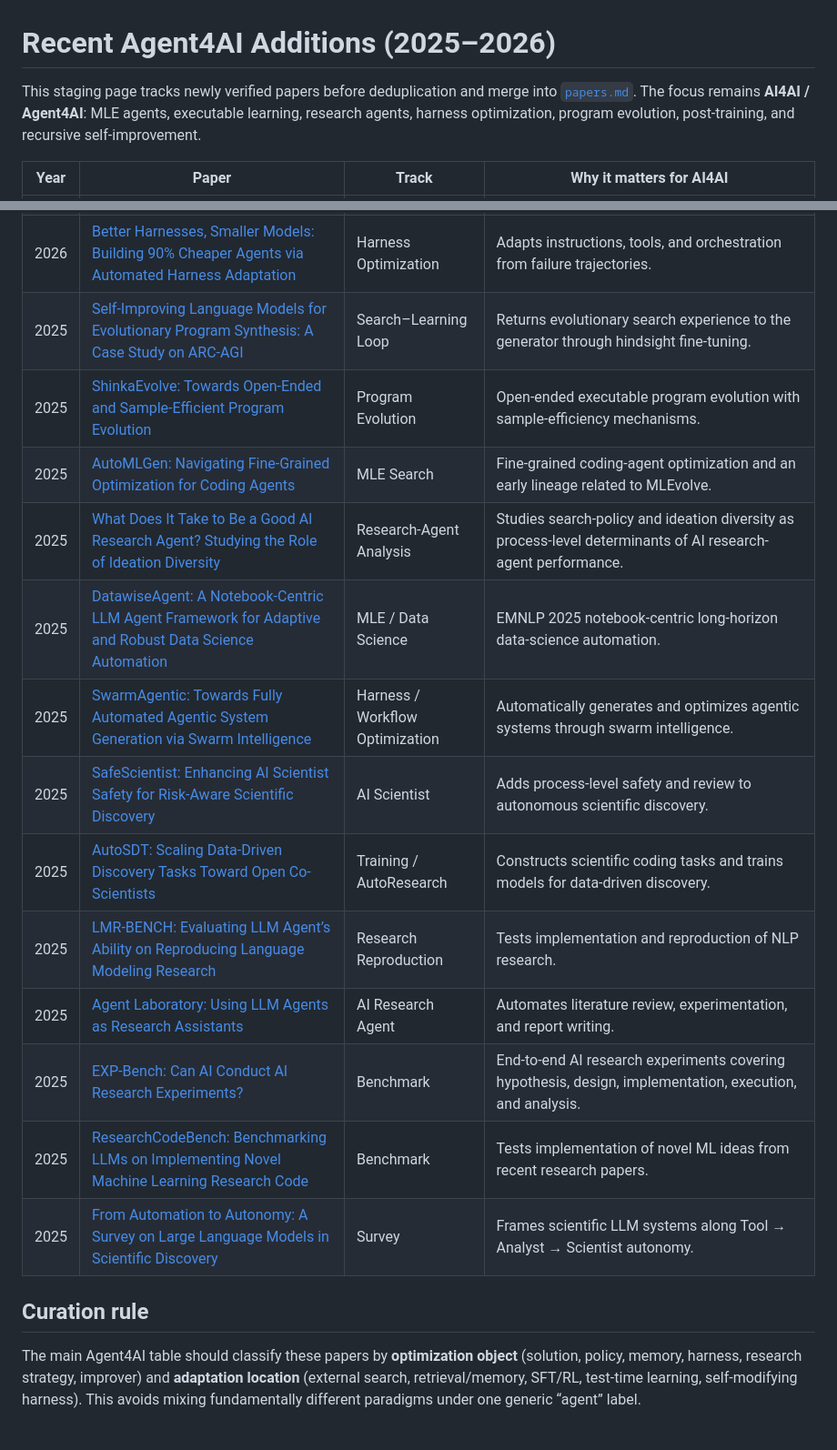
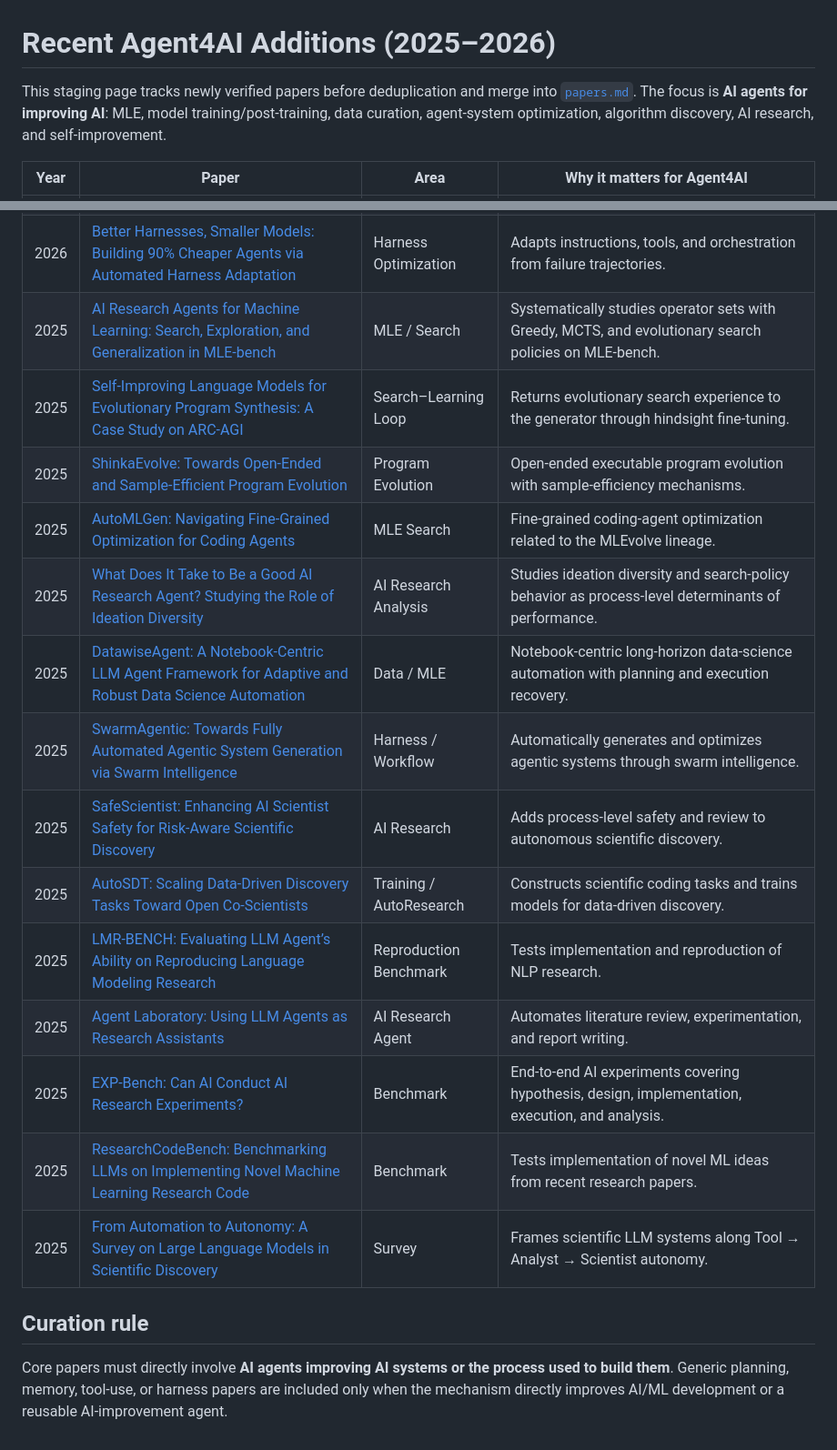
Before and after one commit to Meaw0415/Awsome-AI4AI, a Markdown page: agent4ai/recent.md, 2 parts joined by grey strips. Shown at 91% size. Drawn GitHub-style.

Commit message:
Add recent Agent4AI papers on post-training, data curation, and harness optimization

```diff
--- a/agent4ai/recent.md
+++ b/agent4ai/recent.md
@@ -1,6 +1,6 @@
 # Recent Agent4AI Additions (2025–2026)
 
-This staging page tracks newly verified papers before deduplication and merge into [`papers.md`](papers.md). The focus remains **AI4AI / Agent4AI**: MLE agents, executable learning, research agents, harness optimization, program evolution, post-training, and recursive self-improvement.
+This staging page tracks newly verified papers before deduplication and merge into [`papers.md`](papers.md). The focus is **AI agents for improving AI**: MLE, model training/post-training, data curation, agent-system optimization, algorithm discovery, AI research, and self-improvement.
 
-| Year | Paper | Track | Why it matters for AI4AI |
+| Year | Paper | Area | Why it matters for Agent4AI |
 |:---:|---|---|---|
@@ -23,18 +31,19 @@ This staging page tracks newly verified papers before deduplication and merge in
 | 2026 | [Better Harnesses, Smaller Models: Building 90% Cheaper Agents via Automated Harness Adaptation](https://arxiv.org/abs/2607.08938) | Harness Optimization | Adapts instructions, tools, and orchestration from failure trajectories. |
+| 2025 | [AI Research Agents for Machine Learning: Search, Exploration, and Generalization in MLE-bench](https://arxiv.org/abs/2507.02554) | MLE / Search | Systematically studies operator sets with Greedy, MCTS, and evolutionary search policies on MLE-bench. |
 | 2025 | [Self-Improving Language Models for Evolutionary Program Synthesis: A Case Study on ARC-AGI](https://arxiv.org/abs/2507.14172) | Search–Learning Loop | Returns evolutionary search experience to the generator through hindsight fine-tuning. |
 | 2025 | [ShinkaEvolve: Towards Open-Ended and Sample-Efficient Program Evolution](https://arxiv.org/abs/2509.19349) | Program Evolution | Open-ended executable program evolution with sample-efficiency mechanisms. |
-| 2025 | [AutoMLGen: Navigating Fine-Grained Optimization for Coding Agents](https://arxiv.org/abs/2510.08511) | MLE Search | Fine-grained coding-agent optimization and an early lineage related to MLEvolve. |
-| 2025 | [What Does It Take to Be a Good AI Research Agent? Studying the Role of Ideation Diversity](https://arxiv.org/abs/2511.15593) | Research-Agent Analysis | Studies search-policy and ideation diversity as process-level determinants of AI research-agent performance. |
-| 2025 | [DatawiseAgent: A Notebook-Centric LLM Agent Framework for Adaptive and Robust Data Science Automation](https://aclanthology.org/2025.emnlp-main.58/) | MLE / Data Science | EMNLP 2025 notebook-centric long-horizon data-science automation. |
-| 2025 | [SwarmAgentic: Towards Fully Automated Agentic System Generation via Swarm Intelligence](https://aclanthology.org/2025.emnlp-main.93/) | Harness / Workflow Optimization | Automatically generates and optimizes agentic systems through swarm intelligence. |
-| 2025 | [SafeScientist: Enhancing AI Scientist Safety for Risk-Aware Scientific Discovery](https://aclanthology.org/2025.emnlp-main.116/) | AI Scientist | Adds process-level safety and review to autonomous scientific discovery. |
+| 2025 | [AutoMLGen: Navigating Fine-Grained Optimization for Coding Agents](https://arxiv.org/abs/2510.08511) | MLE Search | Fine-grained coding-agent optimization related to the MLEvolve lineage. |
+| 2025 | [What Does It Take to Be a Good AI Research Agent? Studying the Role of Ideation Diversity](https://arxiv.org/abs/2511.15593) | AI Research Analysis | Studies ideation diversity and search-policy behavior as process-level determinants of performance. |
+| 2025 | [DatawiseAgent: A Notebook-Centric LLM Agent Framework for Adaptive and Robust Data Science Automation](https://aclanthology.org/2025.emnlp-main.58/) | Data / MLE | Notebook-centric long-horizon data-science automation with planning and execution recovery. |
+| 2025 | [SwarmAgentic: Towards Fully Automated Agentic System Generation via Swarm Intelligence](https://aclanthology.org/2025.emnlp-main.93/) | Harness / Workflow | Automatically generates and optimizes agentic systems through swarm intelligence. |
+| 2025 | [SafeScientist: Enhancing AI Scientist Safety for Risk-Aware Scientific Discovery](https://aclanthology.org/2025.emnlp-main.116/) | AI Research | Adds process-level safety and review to autonomous scientific discovery. |
 | 2025 | [AutoSDT: Scaling Data-Driven Discovery Tasks Toward Open Co-Scientists](https://aclanthology.org/2025.emnlp-main.1546/) | Training / AutoResearch | Constructs scientific coding tasks and trains models for data-driven discovery. |
-| 2025 | [LMR-BENCH: Evaluating LLM Agent’s Ability on Reproducing Language Modeling Research](https://aclanthology.org/2025.emnlp-main.314/) | Research Reproduction | Tests implementation and reproduction of NLP research. |
+| 2025 | [LMR-BENCH: Evaluating LLM Agent’s Ability on Reproducing Language Modeling Research](https://aclanthology.org/2025.emnlp-main.314/) | Reproduction Benchmark | Tests implementation and reproduction of NLP research. |
 | 2025 | [Agent Laboratory: Using LLM Agents as Research Assistants](https://aclanthology.org/2025.findings-emnlp.320/) | AI Research Agent | Automates literature review, experimentation, and report writing. |
-| 2025 | [EXP-Bench: Can AI Conduct AI Research Experiments?](https://arxiv.org/abs/2505.24785) | Benchmark | End-to-end AI research experiments covering hypothesis, design, implementation, execution, and analysis. |
+| 2025 | [EXP-Bench: Can AI Conduct AI Research Experiments?](https://arxiv.org/abs/2505.24785) | Benchmark | End-to-end AI experiments covering hypothesis, design, implementation, execution, and analysis. |
 | 2025 | [ResearchCodeBench: Benchmarking LLMs on Implementing Novel Machine Learning Research Code](https://arxiv.org/abs/2506.02314) | Benchmark | Tests implementation of novel ML ideas from recent research papers. |
 | 2025 | [From Automation to Autonomy: A Survey on Large Language Models in Scientific Discovery](https://aclanthology.org/2025.emnlp-main.895/) | Survey | Frames scientific LLM systems along Tool → Analyst → Scientist autonomy. |
 
 ## Curation rule
 
-The main Agent4AI table should classify these papers by **optimization object** (solution, policy, memory, harness, research strategy, improver) and **adaptation location** (external search, retrieval/memory, SFT/RL, test-time learning, self-modifying harness). This avoids mixing fundamentally different paradigms under one generic “agent” label.
+Core papers must directly involve **AI agents improving AI systems or the process used to build them**. Generic planning, memory, tool-use, or harness papers are included only when the mechanism directly improves AI/ML development or a reusable AI-improvement agent.
```
Also changed, not shown: other parts of agent4ai/recent.md (+24 -16 lines).
